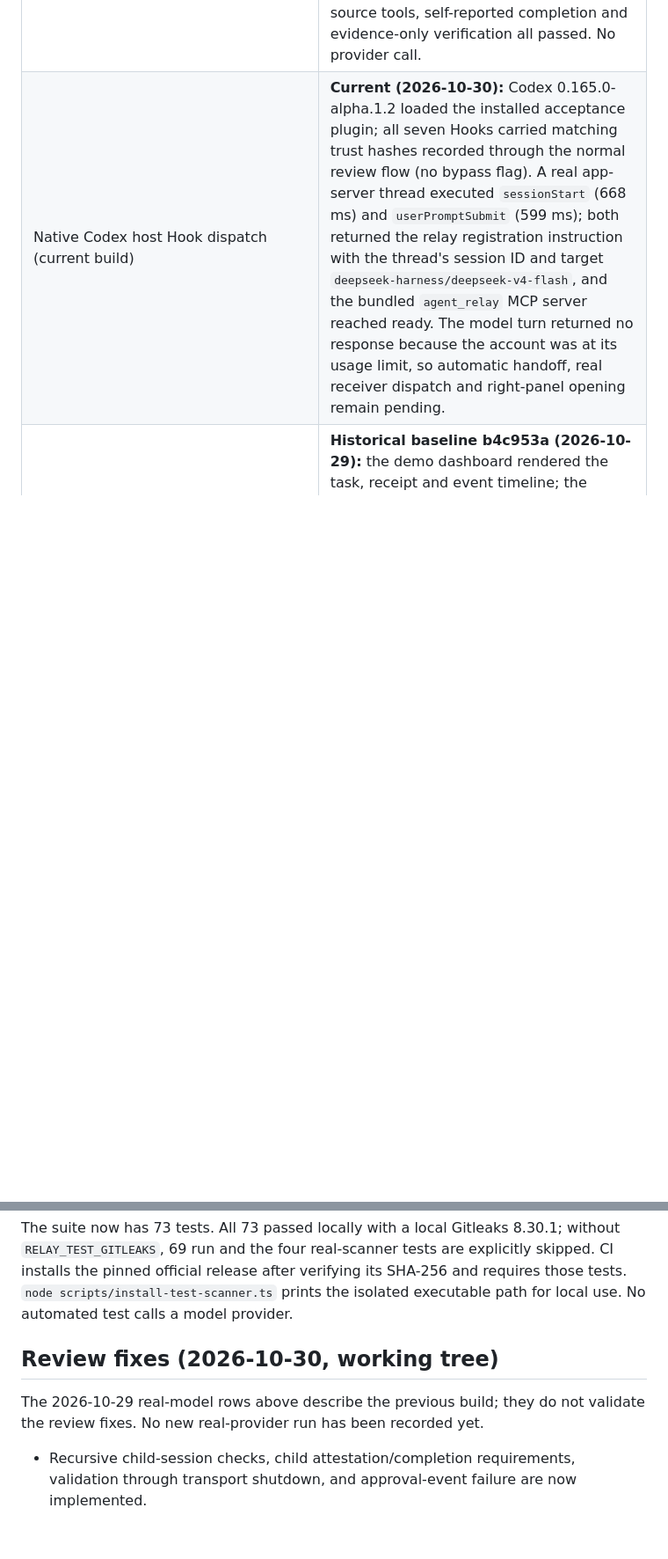
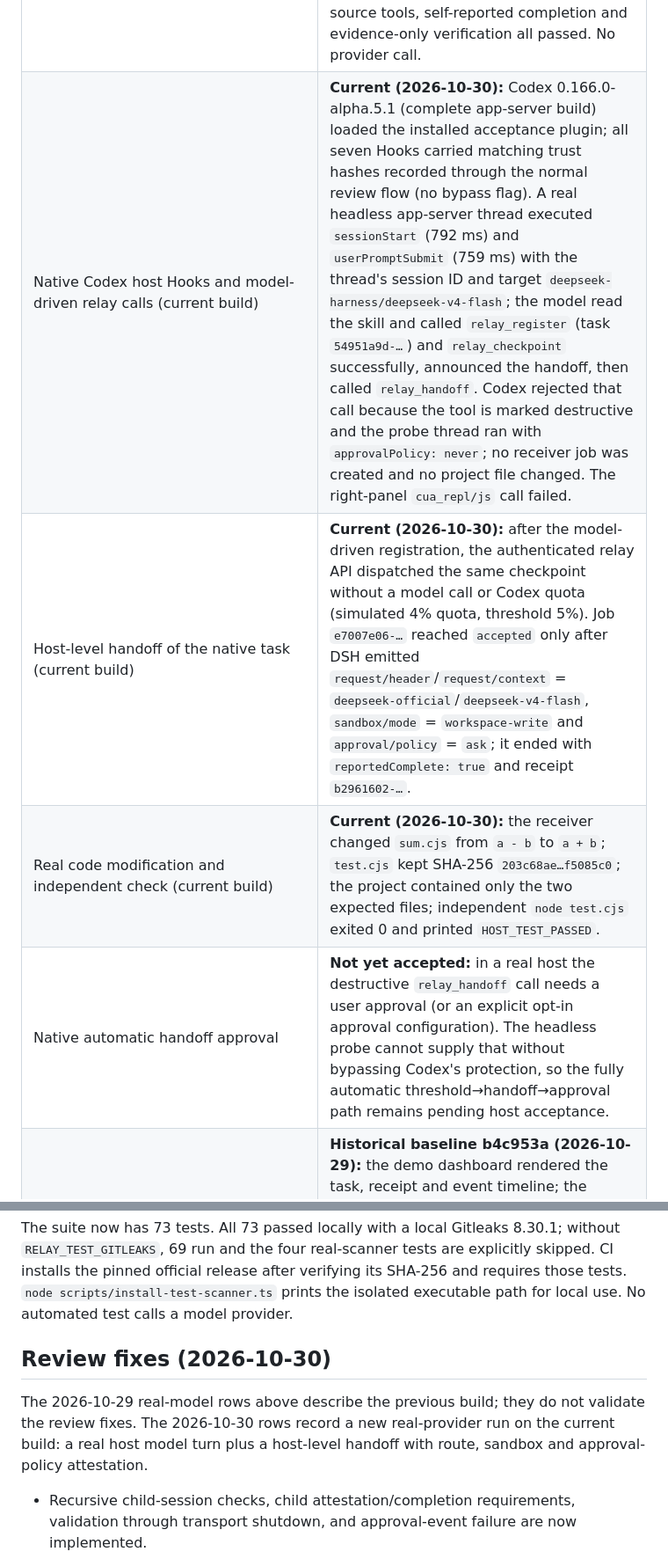
Before and after one commit to chengweiziji/codex-agent-relay, a Markdown page: docs/verification.md, 2 parts joined by grey strips. Shown at 88% size. Rendered like a GitHub page; blank space fills up the shorter version.

```diff
--- a/docs/verification.md
+++ b/docs/verification.md
@@ -19,7 +19,10 @@ Baseline recorded on 2026-10-29 (Asia/Shanghai); native-host checks added on 202
 | Review regressions | Real Gitleaks 8.30.1: project rule and comment bypass blocked; project ignore file fails closed. Checkpoint/instruction/launch changes during scans reject dispatch; idle and stalled-quota retention, revoked-project form clearing and late responses covered |
 | Demo path | Simulated quota and simulated Agent; no provider credentials or model call |
 | Simulated Codex Hooks chain (current build) | **Current (2026-10-30):** the versioned `node scripts/hooks-e2e.ts` ran the real Hook command and MCP stdio against a local daemon with the fixture Agent and simulated quota; 11 checks passed. SessionStart instruction, registration, 4% threshold instruction, Stop pause, explicit resume, in-flight handoff rejection, guarded handoff, PreToolUse denial for source tools, self-reported completion and evidence-only verification all passed. No provider call. |
-| Native Codex host Hook dispatch (current build) | **Current (2026-10-30):** Codex 0.165.0-alpha.1.2 loaded the installed acceptance plugin; all seven Hooks carried matching trust hashes recorded through the normal review flow (no bypass flag). A real app-server thread executed `sessionStart` (668 ms) and `userPromptSubmit` (599 ms); both returned the relay registration instruction with the thread's session ID and target `deepseek-harness/deepseek-v4-flash`, and the bundled `agent_relay` MCP server reached ready. The model turn returned no response because the account was at its usage limit, so automatic handoff, real receiver dispatch and right-panel opening remain pending. |
+| Native Codex host Hooks and model-driven relay calls (current build) | **Current (2026-10-30):** Codex 0.166.0-alpha.5.1 (complete app-server build) loaded the installed acceptance plugin; all seven Hooks carried matching trust hashes recorded through the normal review flow (no bypass flag). A real headless app-server thread executed `sessionStart` (792 ms) and `userPromptSubmit` (759 ms) with the thread's session ID and target `deepseek-harness/deepseek-v4-flash`; the model read the skill and called `relay_register` (task `54951a9d-…`) and `relay_checkpoint` successfully, announced the handoff, then called `relay_handoff`. Codex rejected that call because the tool is marked destructive and the probe thread ran with `approvalPolicy: never`; no receiver job was created and no project file changed. The right-panel `cua_repl/js` call failed. |
+| Host-level handoff of the native task (current build) | **Current (2026-10-30):** after the model-driven registration, the authenticated relay API dispatched the same checkpoint without a model call or Codex quota (simulated 4% quota, threshold 5%). Job `e7007e06-…` reached `accepted` only after DSH emitted `request/header`/`request/context` = `deepseek-official`/`deepseek-v4-flash`, `sandbox/mode` = `workspace-write` and `approval/policy` = `ask`; it ended with `reportedComplete: true` and receipt `b2961602-…`. |
+| Real code modification and independent check (current build) | **Current (2026-10-30):** the receiver changed `sum.cjs` from `a - b` to `a + b`; `test.cjs` kept SHA-256 `203c68ae…f5085c0`; the project contained only the two expected files; independent `node test.cjs` exited 0 and printed `HOST_TEST_PASSED`. |
+| Native automatic handoff approval | **Not yet accepted:** in a real host the destructive `relay_handoff` call needs a user approval (or an explicit opt-in approval configuration). The headless probe cannot supply that without bypassing Codex's protection, so the fully automatic threshold→handoff→approval path remains pending host acceptance. |
 | Dashboard live updates and save .md (current build) | **Historical baseline b4c953a (2026-10-29):** the demo dashboard rendered the task, receipt and event timeline; the ended event arrived over SSE without a manual refresh; Save .md produced the expected filename and Markdown; a confirmed settings save persisted the threshold change and was then restored. Simulated Agent only. |
 | Dashboard in the Codex right panel | Inspected at narrow panel width on an earlier build; configuration save and refresh/history recovery worked |
 | Skill format validation | Passed with the skill-creator validator on an earlier build |
@@ -51,9 +54,9 @@ Official integration references: [Codex App Server](https://learn.chatgpt.com/do
 
 The suite now has 73 tests. All 73 passed locally with a local Gitleaks 8.30.1; without `RELAY_TEST_GITLEAKS`, 69 run and the four real-scanner tests are explicitly skipped. CI installs the pinned official release after verifying its SHA-256 and requires those tests. `node scripts/install-test-scanner.ts` prints the isolated executable path for local use. No automated test calls a model provider.
 
-## Review fixes (2026-10-30, working tree)
+## Review fixes (2026-10-30)
 
-The 2026-10-29 real-model rows above describe the previous build; they do not validate the review fixes. No new real-provider run has been recorded yet.
+The 2026-10-29 real-model rows above describe the previous build; they do not validate the review fixes. The 2026-10-30 rows record a new real-provider run on the current build: a real host model turn plus a host-level handoff with route, sandbox and approval-policy attestation.
 
 - Recursive child-session checks, child attestation/completion requirements, validation through transport shutdown, and approval-event failure are now implemented.
 - Workspace operation fences include other registered and unregistered chats and survive daemon restart. An unresolved operation remains fenced; inspect its process before recording background-process evidence to release its ID.
```
Also changed, not shown: other parts of docs/verification.md (+3 -3 lines), README.md (+1 -1 lines), README.zh-CN.md (+1 -1 lines).
